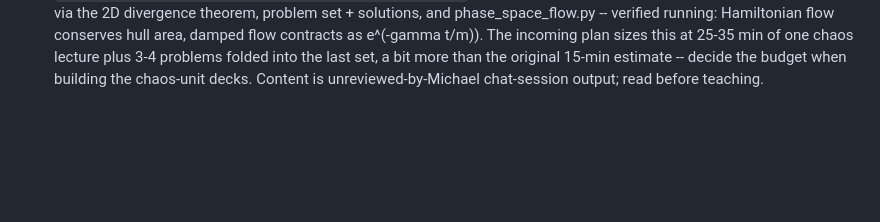
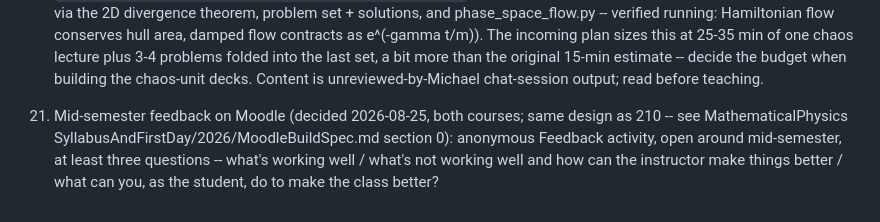
Before and after one commit to mglerner/ClassicalMechanics, a Markdown page: SyllabusAndFirstDay/2026/TODO.md, the part around the change. Rendered like a GitHub page; blank space fills up the shorter version.

Commit message:
TODO: mid-semester Moodle feedback (three questions, both courses)
Co-Authored-By: Claude Fable 5 <noreply@anthropic.com>

```diff
--- a/SyllabusAndFirstDay/2026/TODO.md
+++ b/SyllabusAndFirstDay/2026/TODO.md
@@ -151,3 +151,11 @@ worth a proper inventory pass before building HW:
     original 15-min estimate -- decide the budget when building the
     chaos-unit decks. Content is unreviewed-by-Michael chat-session
     output; read before teaching.
+
+21. Mid-semester feedback on Moodle (decided 2026-08-25, both
+    courses; same design as 210 -- see MathematicalPhysics
+    SyllabusAndFirstDay/2026/MoodleBuildSpec.md section 0): anonymous
+    Feedback activity, open around mid-semester, at least three
+    questions -- what's working well / what's not working well and
+    how can the instructor make things better / what can you, as the
+    student, do to make the class better?
```
